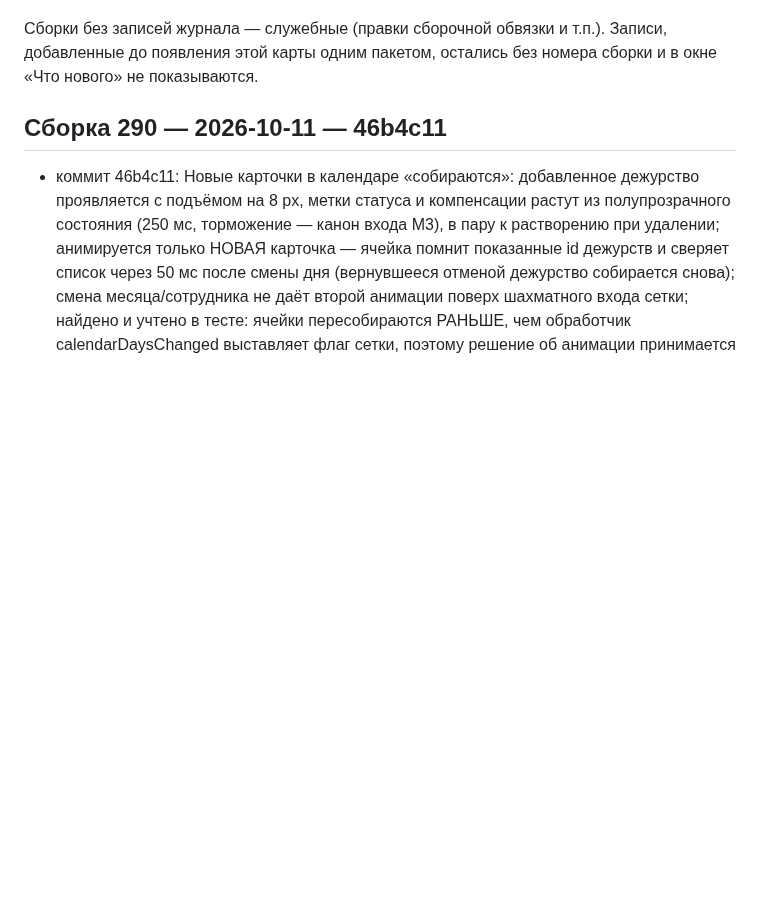
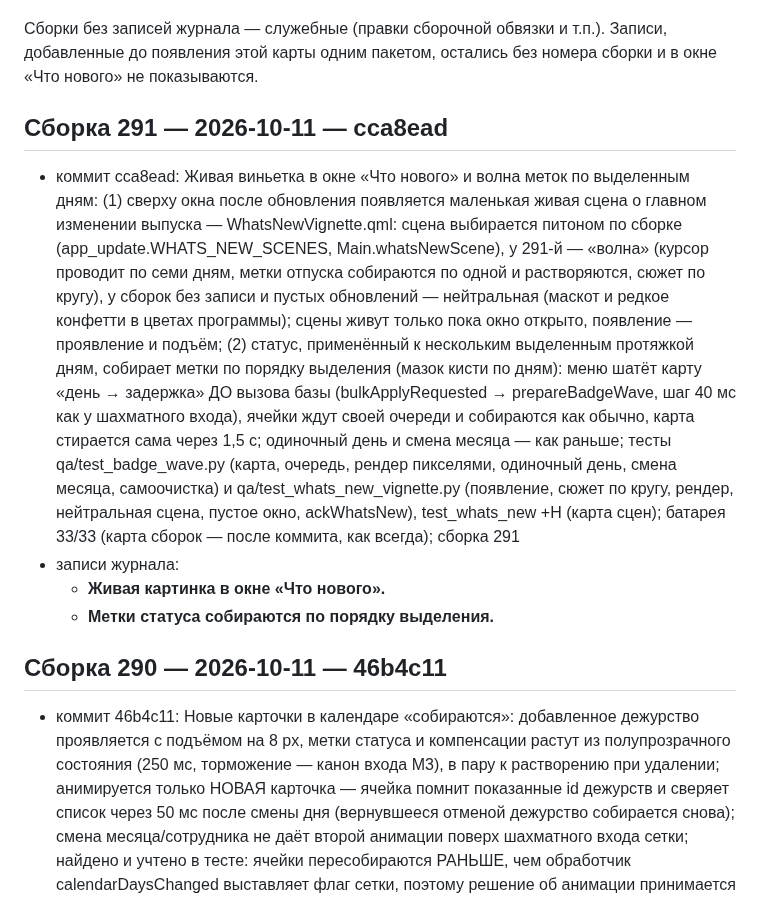
Before and after one commit to doc789982-design/OverTimeApp, a Markdown page: BUILD_HISTORY.md, the part around the change. GitHub-like rendering; blank space fills up the shorter version.

Commit message:
Карта сборок обновлена
Co-authored-by: arena-agent <297053741+arena-agent@users.noreply.github.com>

```diff
--- a/BUILD_HISTORY.md
+++ b/BUILD_HISTORY.md
@@ -15,6 +15,13 @@
 Записи, добавленные до появления этой карты одним пакетом, остались
 без номера сборки и в окне «Что нового» не показываются.
 
+
+## Сборка 291 — 2026-10-11 — cca8ead
+
+- коммит cca8ead: Живая виньетка в окне «Что нового» и волна меток по выделенным дням: (1) сверху окна после обновления появляется маленькая живая сцена о главном изменении выпуска — WhatsNewVignette.qml: сцена выбирается питоном по сборке (app_update.WHATS_NEW_SCENES, Main.whatsNewScene), у 291-й — «волна» (курсор проводит по семи дням, метки отпуска собираются по одной и растворяются, сюжет по кругу), у сборок без записи и пустых обновлений — нейтральная (маскот и редкое конфетти в цветах программы); сцены живут только пока окно открыто, появление — проявление и подъём; (2) статус, применённый к нескольким выделенным протяжкой дням, собирает метки по порядку выделения (мазок кисти по дням): меню шатёт карту «день → задержка» ДО вызова базы (bulkApplyRequested → prepareBadgeWave, шаг 40 мс как у шахматного входа), ячейки ждут своей очереди и собираются как обычно, карта стирается сама через 1,5 с; одиночный день и смена месяца — как раньше; тесты qa/test_badge_wave.py (карта, очередь, рендер пикселями, одиночный день, смена месяца, самоочистка) и qa/test_whats_new_vignette.py (появление, сюжет по кругу, рендер, нейтральная сцена, пустое окно, ackWhatsNew), test_whats_new +H (карта сцен); батарея 33/33 (карта сборок — после коммита, как всегда); сборка 291
+- записи журнала:
+  - **Живая картинка в окне «Что нового».**
+  - **Метки статуса собираются по порядку выделения.**
 
 ## Сборка 290 — 2026-10-11 — 46b4c11
 
```
